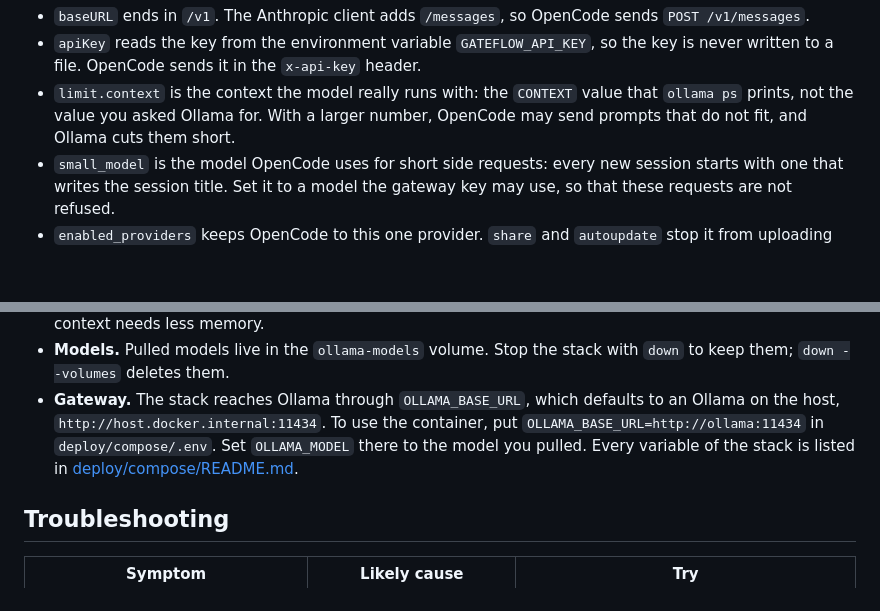
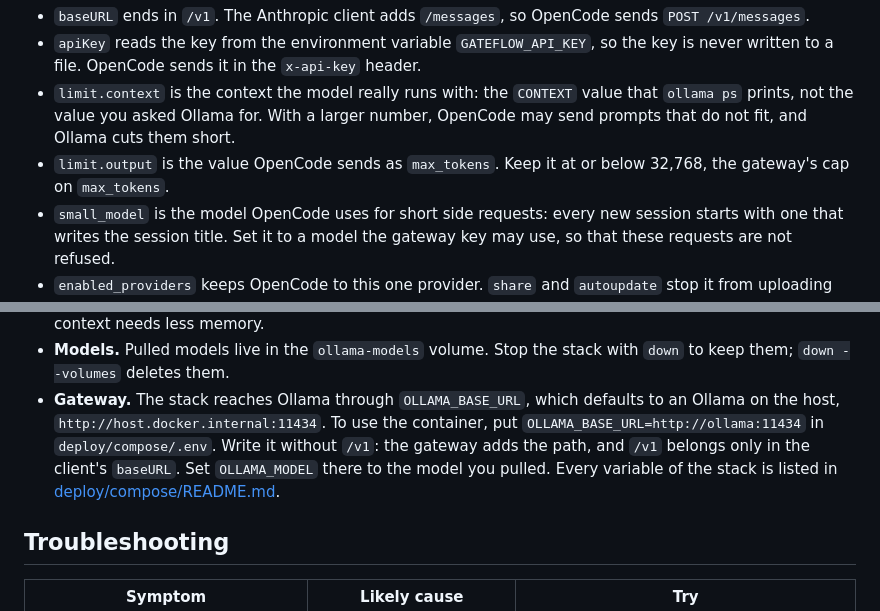
Before and after one commit to bibi45c/gateflow, a Markdown page: docs/clients/opencode.md, 2 parts joined by grey strips. Rendered like a GitHub page; blank space fills up the shorter version.

Commit message:
docs(client): state the output limit and the form of the Ollama base URL
The issue now asks the guide to say two things:

- limit.output, which OpenCode sends as max_tokens, stays at or below
  32,768, the gateway's cap on max_tokens;
- OLLAMA_BASE_URL is written without /v1, which belongs only in the
  client's baseURL.

Refs #36

Co-Authored-By: Claude Opus 5.5 <noreply@anthropic.com>

```diff
--- a/docs/clients/opencode.md
+++ b/docs/clients/opencode.md
@@ -84,6 +84,8 @@ values:
 - `limit.context` is the context the model really runs with: the `CONTEXT` value that
   `ollama ps` prints, not the value you asked Ollama for. With a larger number,
   OpenCode may send prompts that do not fit, and Ollama cuts them short.
+- `limit.output` is the value OpenCode sends as `max_tokens`. Keep it at or below
+  32,768, the gateway's cap on `max_tokens`.
 - `small_model` is the model OpenCode uses for short side requests: every new session
   starts with one that writes the session title. Set it to a model the gateway key
   may use, so that these requests are not refused.
@@ -344,9 +346,10 @@ docker compose -f deploy/compose/compose.yaml --profile ollama up --detach ollam
   `down` to keep them; `down --volumes` deletes them.
 - **Gateway.** The stack reaches Ollama through `OLLAMA_BASE_URL`, which defaults to
   an Ollama on the host, `http://host.docker.internal:11434`. To use the container,
-  put `OLLAMA_BASE_URL=http://ollama:11434` in `deploy/compose/.env`. Set
-  `OLLAMA_MODEL` there to the model you pulled. Every variable of the stack is listed
-  in [deploy/compose/README.md](../../deploy/compose/README.md).
+  put `OLLAMA_BASE_URL=http://ollama:11434` in `deploy/compose/.env`. Write it without
+  `/v1`: the gateway adds the path, and `/v1` belongs only in the client's `baseURL`.
+  Set `OLLAMA_MODEL` there to the model you pulled. Every variable of the stack is
+  listed in [deploy/compose/README.md](../../deploy/compose/README.md).
 
 ## Troubleshooting
 
```
